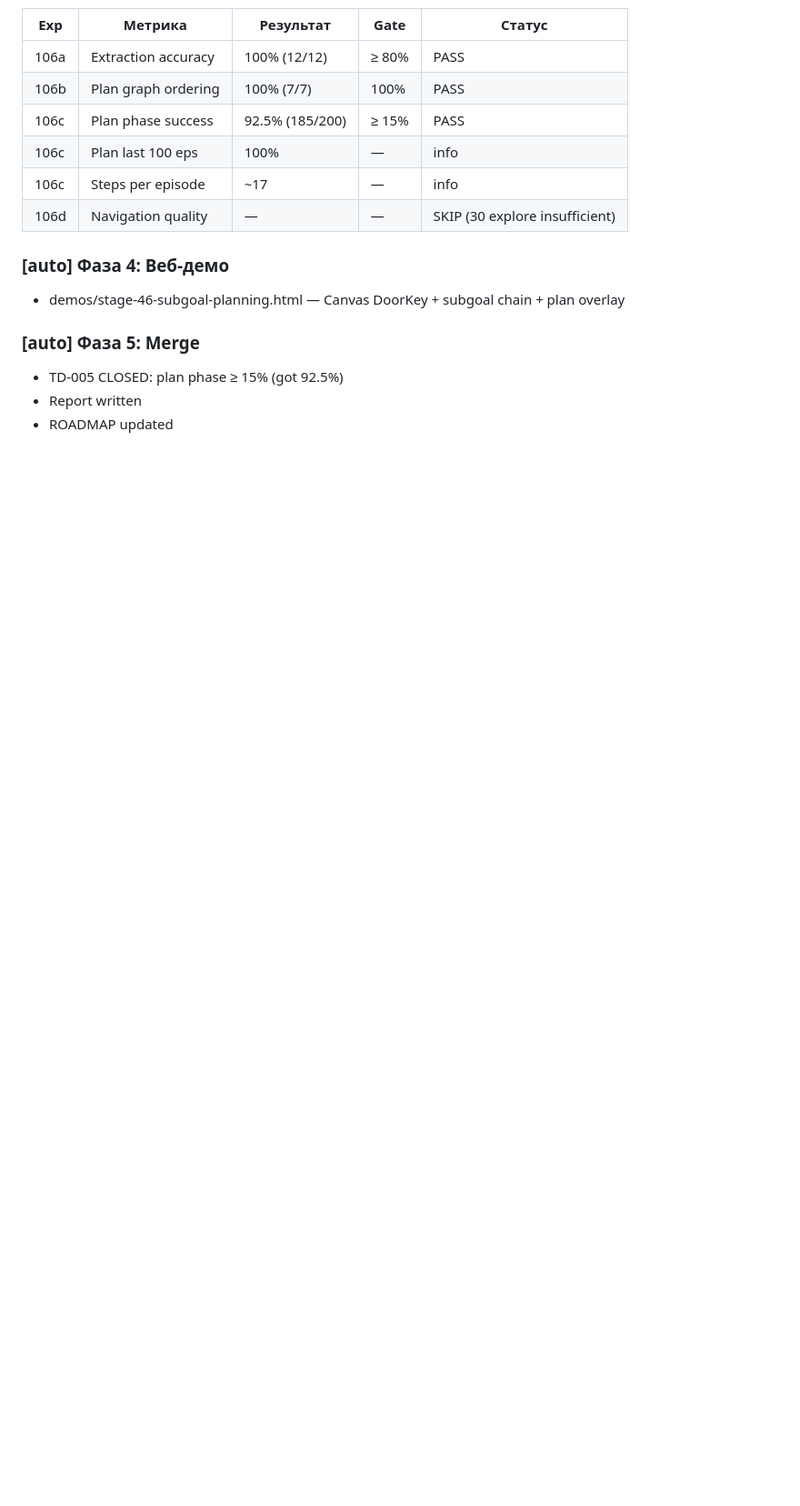
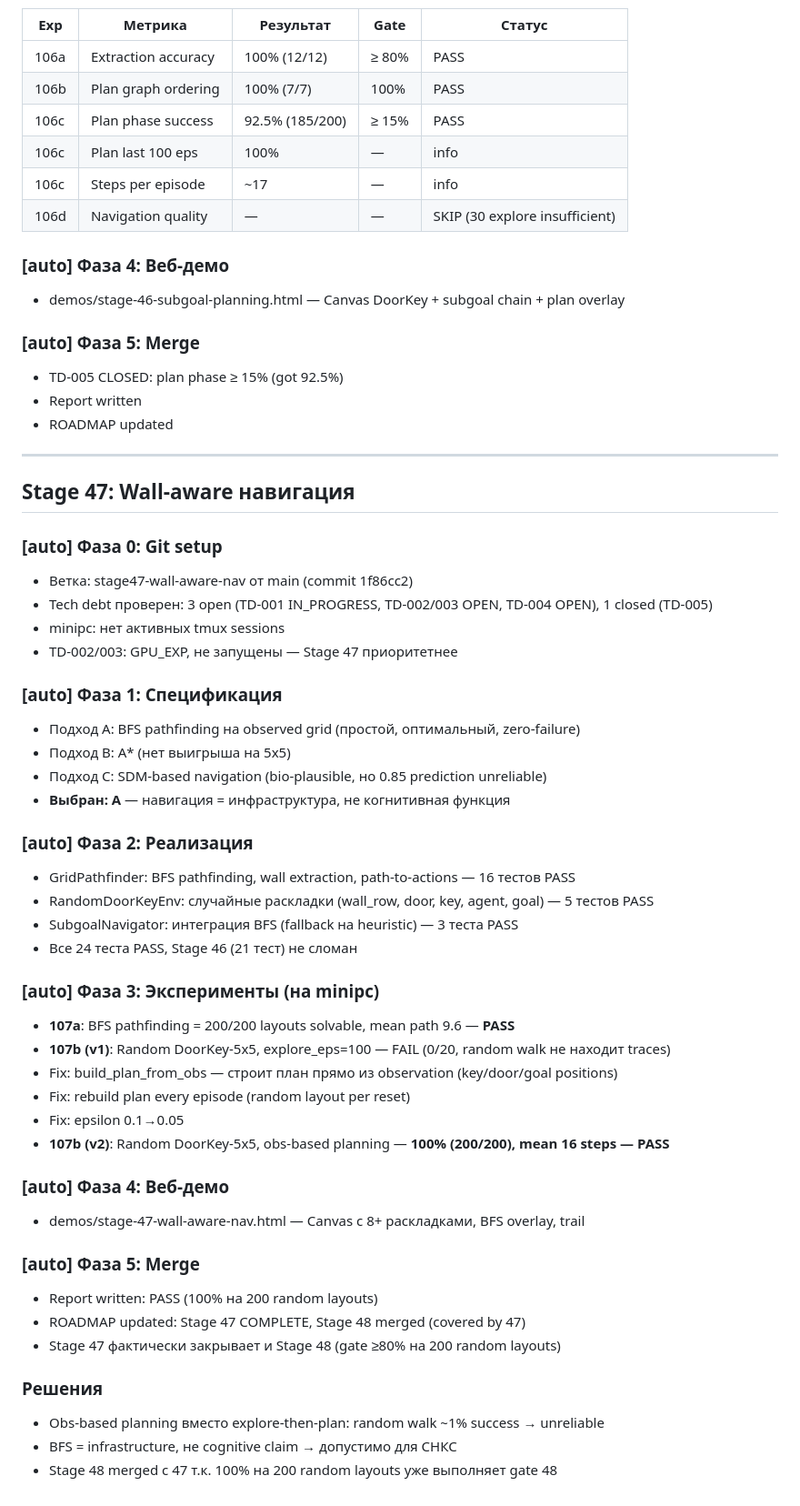
Before and after one commit to VSmirno/agi, a Markdown page: _docs/autonomous-log-2026-04-02.md, the part around the change. Shown at 91% size. Drawn GitHub-style; blank space fills up the shorter version.

```diff
--- a/_docs/autonomous-log-2026-04-02.md
+++ b/_docs/autonomous-log-2026-04-02.md
@@ -128,3 +128,46 @@ DoorKey = detour task. Forward planning (beam search, reward lookahead) не р
 - TD-005 CLOSED: plan phase ≥ 15% (got 92.5%)
 - Report written
 - ROADMAP updated
+
+---
+
+## Stage 47: Wall-aware навигация
+
+### [auto] Фаза 0: Git setup
+- Ветка: stage47-wall-aware-nav от main (commit 1f86cc2)
+- Tech debt проверен: 3 open (TD-001 IN_PROGRESS, TD-002/003 OPEN, TD-004 OPEN), 1 closed (TD-005)
+- minipc: нет активных tmux sessions
+- TD-002/003: GPU_EXP, не запущены — Stage 47 приоритетнее
+
+### [auto] Фаза 1: Спецификация
+- Подход A: BFS pathfinding на observed grid (простой, оптимальный, zero-failure)
+- Подход B: A* (нет выигрыша на 5x5)
+- Подход C: SDM-based navigation (bio-plausible, но 0.85 prediction unreliable)
+- **Выбран: A** — навигация = инфраструктура, не когнитивная функция
+
+### [auto] Фаза 2: Реализация
+- GridPathfinder: BFS pathfinding, wall extraction, path-to-actions — 16 тестов PASS
+- RandomDoorKeyEnv: случайные раскладки (wall_row, door, key, agent, goal) — 5 тестов PASS
+- SubgoalNavigator: интеграция BFS (fallback на heuristic) — 3 теста PASS
+- Все 24 теста PASS, Stage 46 (21 тест) не сломан
+
+### [auto] Фаза 3: Эксперименты (на minipc)
+- **107a**: BFS pathfinding = 200/200 layouts solvable, mean path 9.6 — **PASS**
+- **107b (v1)**: Random DoorKey-5x5, explore_eps=100 — FAIL (0/20, random walk не находит traces)
+- Fix: build_plan_from_obs — строит план прямо из observation (key/door/goal positions)
+- Fix: rebuild plan every episode (random layout per reset)
+- Fix: epsilon 0.1→0.05
+- **107b (v2)**: Random DoorKey-5x5, obs-based planning — **100% (200/200), mean 16 steps — PASS**
+
+### [auto] Фаза 4: Веб-демо
+- demos/stage-47-wall-aware-nav.html — Canvas с 8+ раскладками, BFS overlay, trail
+
+### [auto] Фаза 5: Merge
+- Report written: PASS (100% на 200 random layouts)
+- ROADMAP updated: Stage 47 COMPLETE, Stage 48 merged (covered by 47)
+- Stage 47 фактически закрывает и Stage 48 (gate ≥80% на 200 random layouts)
+
+### Решения
+- Obs-based planning вместо explore-then-plan: random walk ~1% success → unreliable
+- BFS = infrastructure, не cognitive claim → допустимо для СНКС
+- Stage 48 merged с 47 т.к. 100% на 200 random layouts уже выполняет gate 48
```
Also changed, not shown: ROADMAP.md (+2 -2 lines), docs/reports/stage-47-report.md (added, +48 -0 lines).
